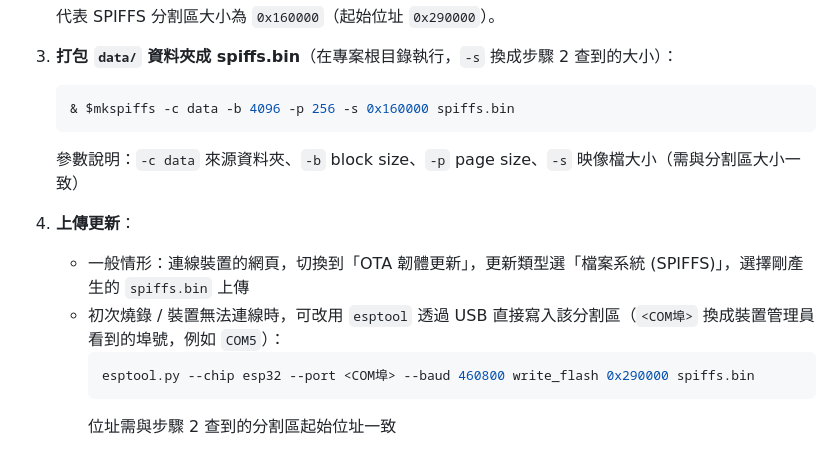
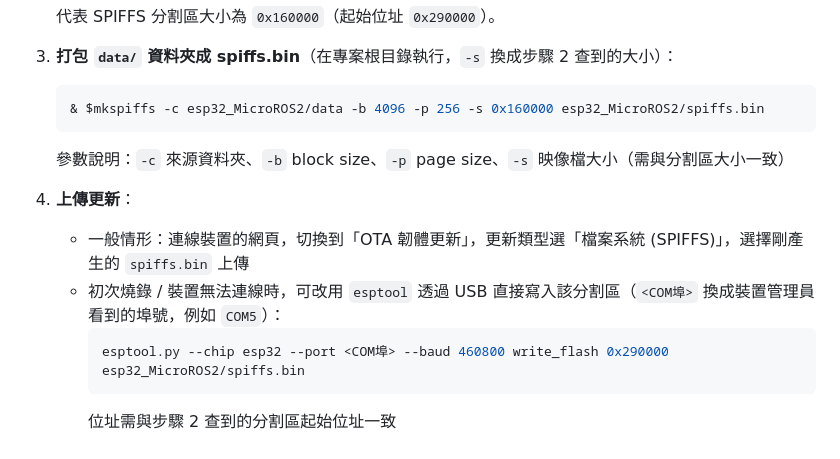
Before and after one commit to LenShi1989/esp32_MicroROS2, a Markdown page: README.md, the part around one of its changes. GitHub-like rendering.

````diff
--- a/README.md
+++ b/README.md
@@ -50,16 +118,16 @@
 3. **打包 `data/` 資料夾成 spiffs.bin**（在專案根目錄執行，`-s` 換成步驟 2 查到的大小）：
 
    ```powershell
-   & $mkspiffs -c data -b 4096 -p 256 -s 0x160000 spiffs.bin
+   & $mkspiffs -c esp32_MicroROS2/data -b 4096 -p 256 -s 0x160000 esp32_MicroROS2/spiffs.bin
    ```
 
-   參數說明：`-c data` 來源資料夾、`-b` block size、`-p` page size、`-s` 映像檔大小（需與分割區大小一致）
+   參數說明：`-c` 來源資料夾、`-b` block size、`-p` page size、`-s` 映像檔大小（需與分割區大小一致）
 
 4. **上傳更新**：
    - 一般情形：連線裝置的網頁，切換到「OTA 韌體更新」，更新類型選「檔案系統 (SPIFFS)」，選擇剛產生的 `spiffs.bin` 上傳
    - 初次燒錄 / 裝置無法連線時，可改用 `esptool` 透過 USB 直接寫入該分割區（`<COM埠>` 換成裝置管理員看到的埠號，例如 `COM5`）：
      ```powershell
-     esptool.py --chip esp32 --port <COM埠> --baud 460800 write_flash 0x290000 spiffs.bin
+     esptool.py --chip esp32 --port <COM埠> --baud 460800 write_flash 0x290000 esp32_MicroROS2/spiffs.bin
      ```
      位址需與步驟 2 查到的分割區起始位址一致
 
````
Also changed, not shown: other parts of README.md (+75 -6 lines).
